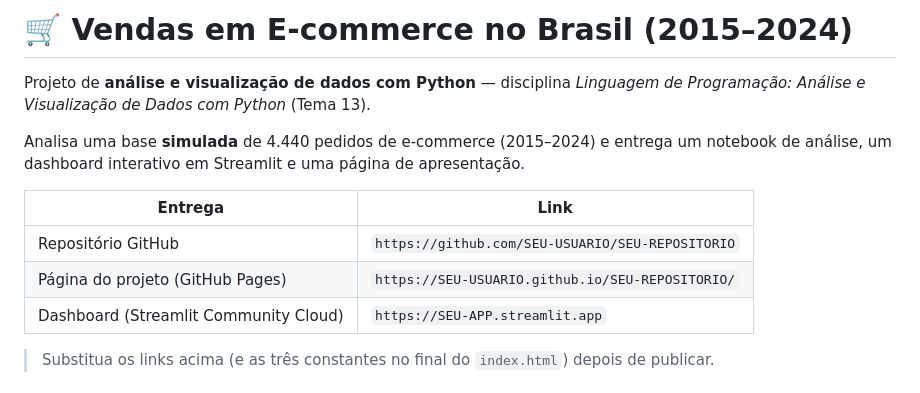
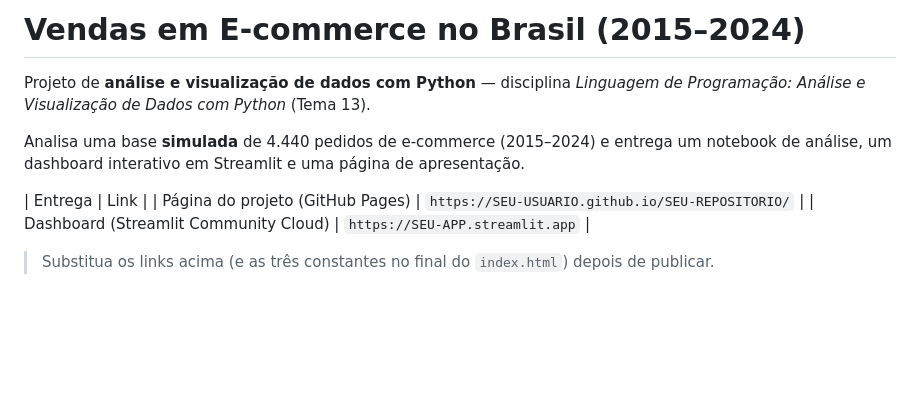
Before and after one commit to PedroDuarteMachado/ecommerce, a Markdown page: README.md, the part around one of its changes. Drawn GitHub-style; blank space fills up the shorter version.

Commit message:
Update README with corrections and clarifications

```diff
--- a/README.md
+++ b/README.md
@@ -1,12 +1,10 @@
-# 🛒 Vendas em E-commerce no Brasil (2015–2024)
+# Vendas em E-commerce no Brasil (2015–2024)
 
 Projeto de **análise e visualização de dados com Python** — disciplina *Linguagem de Programação: Análise e Visualização de Dados com Python* (Tema 13).
 
 Analisa uma base **simulada** de 4.440 pedidos de e-commerce (2015–2024) e entrega um notebook de análise, um dashboard interativo em Streamlit e uma página de apresentação.
 
 | Entrega | Link |
-|---|---|
-| Repositório GitHub | `https://github.com/SEU-USUARIO/SEU-REPOSITORIO` |
 | Página do projeto (GitHub Pages) | `https://SEU-USUARIO.github.io/SEU-REPOSITORIO/` |
 | Dashboard (Streamlit Community Cloud) | `https://SEU-APP.streamlit.app` |
 
```
Also changed, not shown: other parts of README.md (+1 -1 lines).
